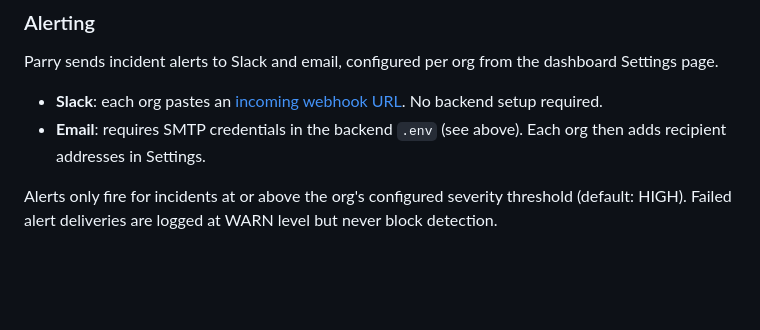
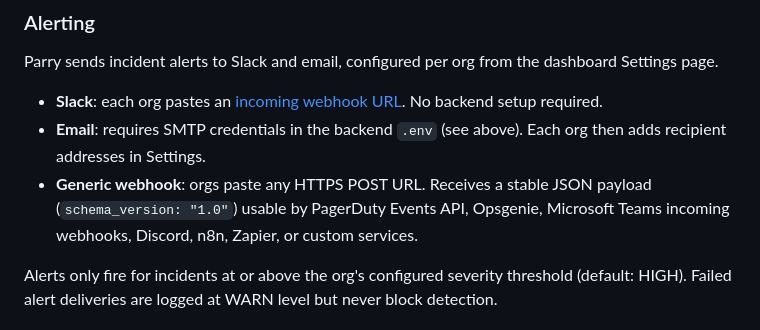
Before and after one commit to smhasan94/parry, a Markdown page: docs/OPERATIONS.md, the part around the change. Drawn GitHub-style; blank space fills up the shorter version.

Commit message:
document generic webhook alert channel in operations runbook

```diff
--- a/docs/OPERATIONS.md
+++ b/docs/OPERATIONS.md
@@ -56,6 +56,7 @@ Parry sends incident alerts to Slack and email, configured per org from the dash
 
 - **Slack**: each org pastes an [incoming webhook URL](https://api.slack.com/messaging/webhooks). No backend setup required.
 - **Email**: requires SMTP credentials in the backend `.env` (see above). Each org then adds recipient addresses in Settings.
+- **Generic webhook**: orgs paste any HTTPS POST URL. Receives a stable JSON payload (`schema_version: "1.0"`) usable by PagerDuty Events API, Opsgenie, Microsoft Teams incoming webhooks, Discord, n8n, Zapier, or custom services.
 
 Alerts only fire for incidents at or above the org's configured severity threshold (default: HIGH). Failed alert deliveries are logged at WARN level but never block detection.
 
```
